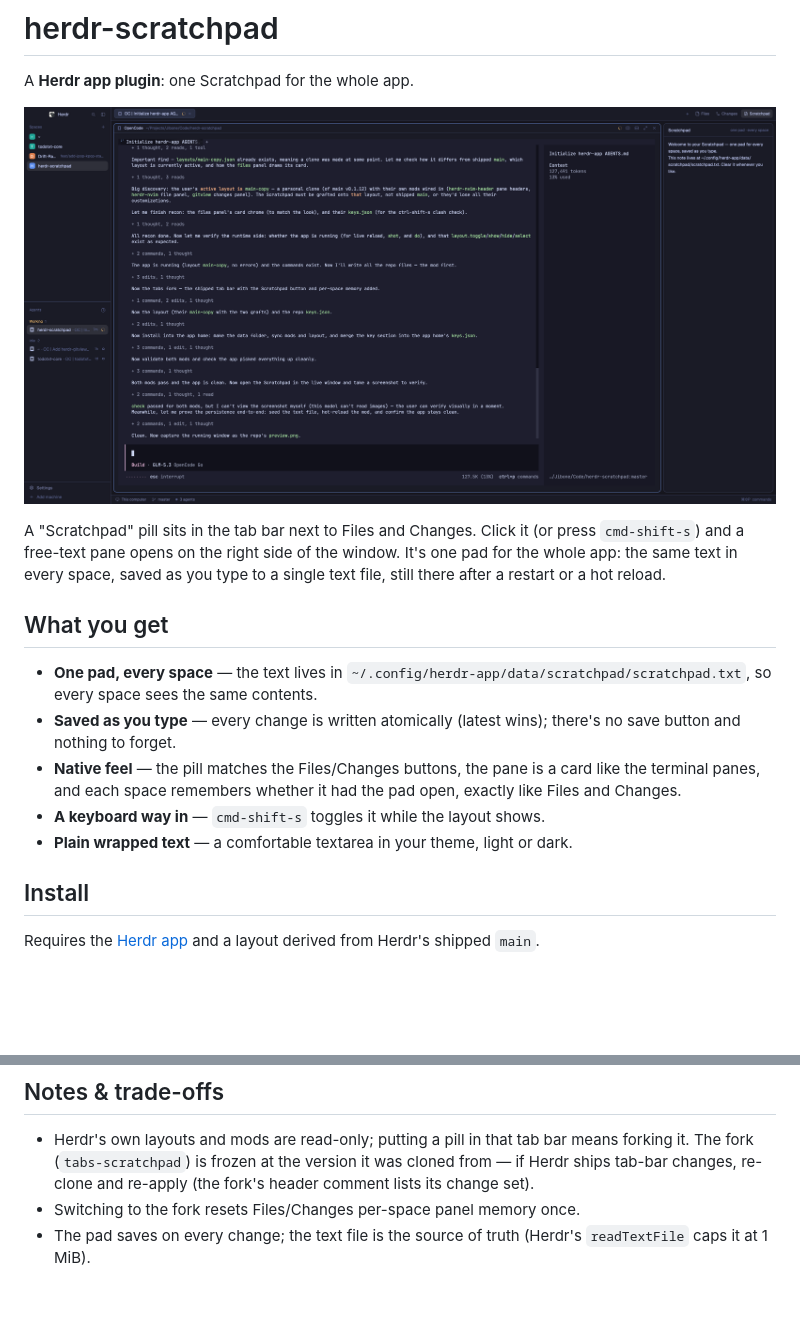
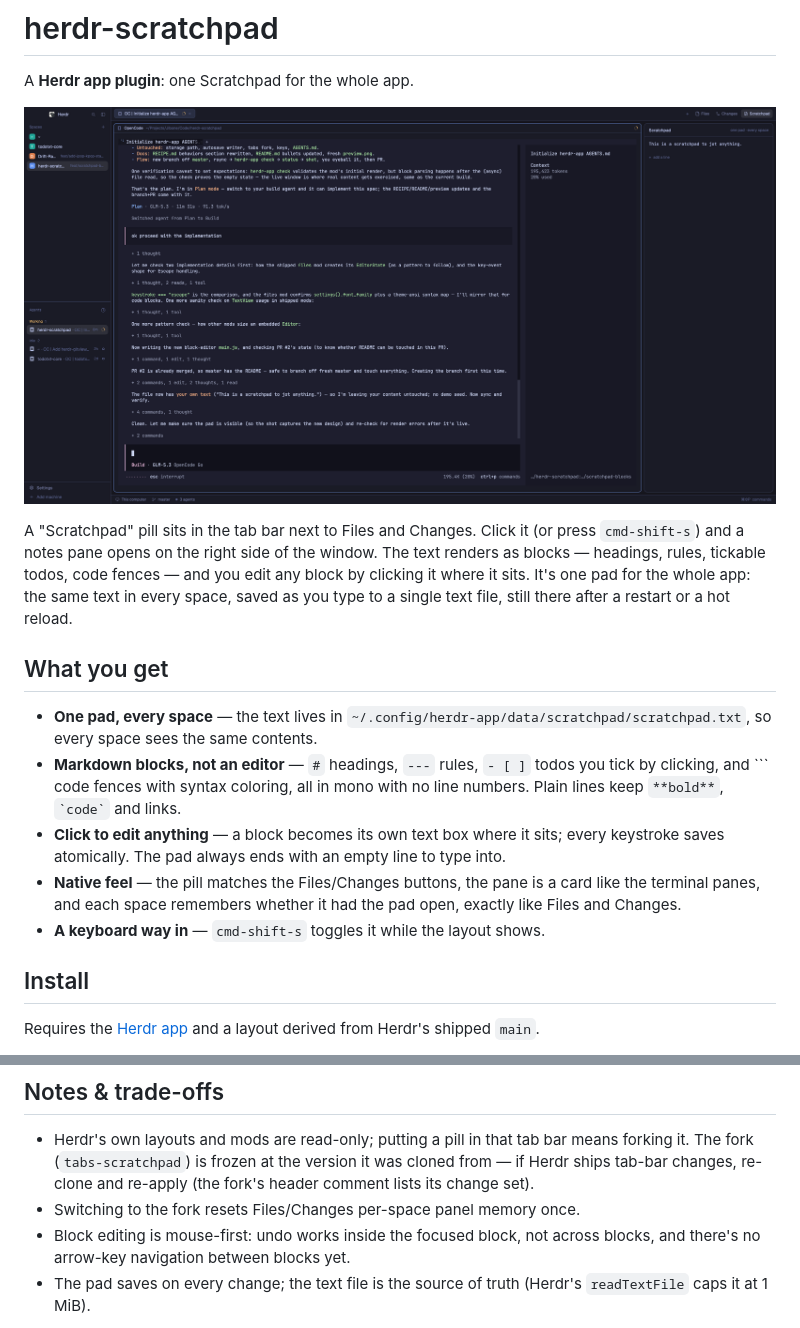
Before and after one commit to jibone/herdr-jot, a Markdown page: README.md, 2 parts joined by grey strips. GitHub-like rendering; pictures changed too: preview.png; blank space fills up the shorter version.

````diff
--- a/README.md
+++ b/README.md
@@ -5,24 +5,28 @@ A **Herdr app plugin**: one Scratchpad for the whole app.
 ![Scratchpad](preview.png)
 
 A "Scratchpad" pill sits in the tab bar next to Files and Changes. Click it
-(or press `cmd-shift-s`) and a free-text pane opens on the right side of the
-window. It's one pad for the whole app: the same text in every space, saved
-as you type to a single text file, still there after a restart or a hot
-reload.
+(or press `cmd-shift-s`) and a notes pane opens on the right side of the
+window. The text renders as blocks — headings, rules, tickable todos, code
+fences — and you edit any block by clicking it where it sits. It's one pad
+for the whole app: the same text in every space, saved as you type to a
+single text file, still there after a restart or a hot reload.
 
 ## What you get
 
 - **One pad, every space** — the text lives in
   `~/.config/herdr-app/data/scratchpad/scratchpad.txt`, so every space sees
   the same contents.
-- **Saved as you type** — every change is written atomically (latest wins);
-  there's no save button and nothing to forget.
+- **Markdown blocks, not an editor** — `#` headings, `---` rules, `- [ ]`
+  todos you tick by clicking, and ``` code fences with syntax coloring, all
+  in mono with no line numbers. Plain lines keep `**bold**`, `` `code` ``
+  and links.
+- **Click to edit anything** — a block becomes its own text box where it
+  sits; every keystroke saves atomically. The pad always ends with an
+  empty line to type into.
 - **Native feel** — the pill matches the Files/Changes buttons, the pane is
   a card like the terminal panes, and each space remembers whether it had
   the pad open, exactly like Files and Changes.
 - **A keyboard way in** — `cmd-shift-s` toggles it while the layout shows.
-- **Plain wrapped text** — a comfortable textarea in your theme, light or
-  dark.
 
 ## Install
 
@@ -75,6 +79,8 @@ herdr-app check ~/.config/herdr-app/mods/tabs-scratchpad
   version it was cloned from — if Herdr ships tab-bar changes, re-clone and
   re-apply (the fork's header comment lists its change set).
 - Switching to the fork resets Files/Changes per-space panel memory once.
+- Block editing is mouse-first: undo works inside the focused block, not
+  across blocks, and there's no arrow-key navigation between blocks yet.
 - The pad saves on every change; the text file is the source of truth
   (Herdr's `readTextFile` caps it at 1 MiB).
 
````
Also changed, not shown: RECIPE.md (+77 -81 lines), 2 other files.
